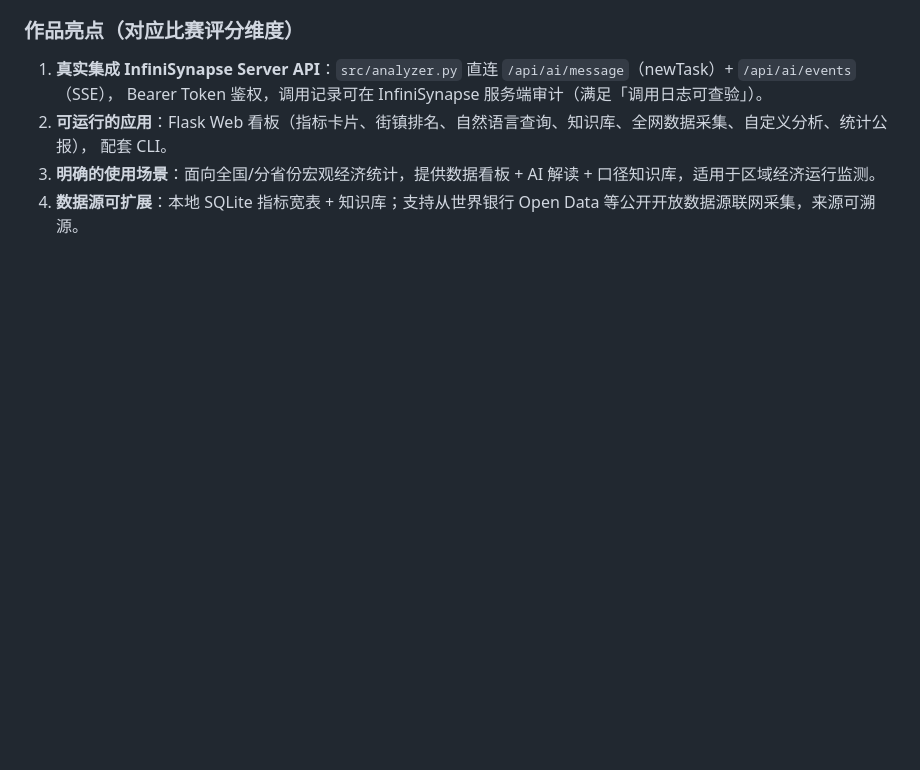
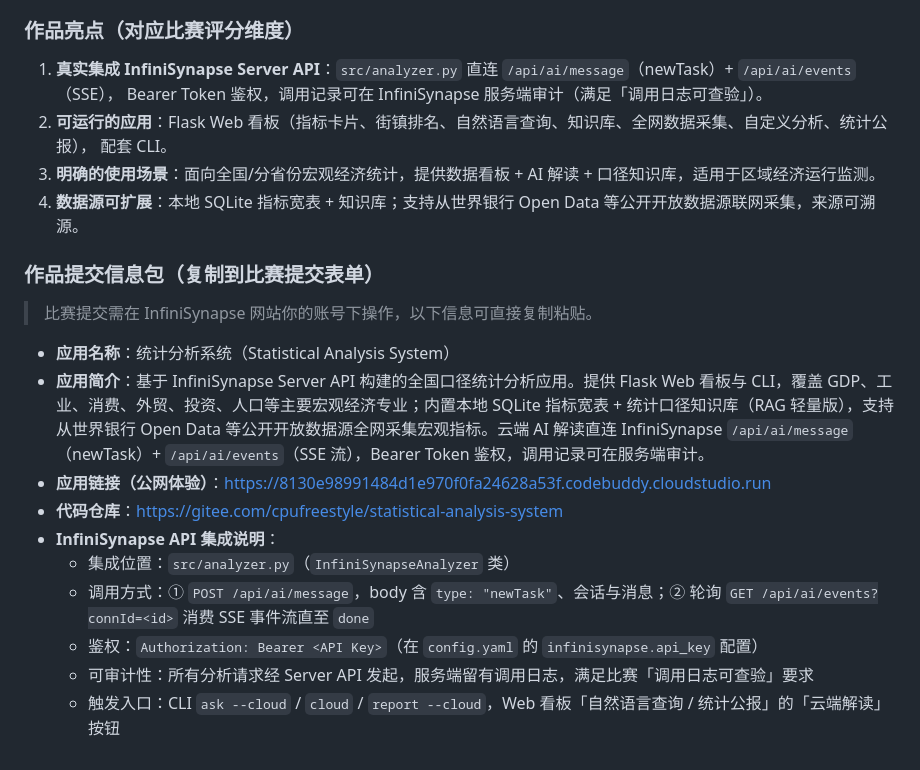
Before and after one commit to cpufreestyle/statistical-analysis-system, a Markdown page: README.md, the part around the change. GitHub-like rendering; blank space fills up the shorter version.

Commit message:
docs: README 新增作品提交信息包（名称/简介/链接/API集成说明）便于比赛填表

```diff
--- a/README.md
+++ b/README.md
@@ -144,3 +144,18 @@ custom_analysis.yaml  自定义分析配置（用户可自由增删）
    配套 CLI。
 3. **明确的使用场景**：面向全国/分省份宏观经济统计，提供数据看板 + AI 解读 + 口径知识库，适用于区域经济运行监测。
 4. **数据源可扩展**：本地 SQLite 指标宽表 + 知识库；支持从世界银行 Open Data 等公开开放数据源联网采集，来源可溯源。
+
+### 作品提交信息包（复制到比赛提交表单）
+
+> 比赛提交需在 InfiniSynapse 网站你的账号下操作，以下信息可直接复制粘贴。
+
+- **应用名称**：统计分析系统（Statistical Analysis System）
+- **应用简介**：基于 InfiniSynapse Server API 构建的全国口径统计分析应用。提供 Flask Web 看板与 CLI，覆盖 GDP、工业、消费、外贸、投资、人口等主要宏观经济专业；内置本地 SQLite 指标宽表 + 统计口径知识库（RAG 轻量版），支持从世界银行 Open Data 等公开开放数据源全网采集宏观指标。云端 AI 解读直连 InfiniSynapse `/api/ai/message`（newTask）+ `/api/ai/events`（SSE 流），Bearer Token 鉴权，调用记录可在服务端审计。
+- **应用链接（公网体验）**：https://8130e98991484d1e970f0fa24628a53f.codebuddy.cloudstudio.run
+- **代码仓库**：https://gitee.com/cpufreestyle/statistical-analysis-system
+- **InfiniSynapse API 集成说明**：
+  - 集成位置：`src/analyzer.py`（`InfiniSynapseAnalyzer` 类）
+  - 调用方式：① `POST /api/ai/message`，body 含 `type: "newTask"`、会话与消息；② 轮询 `GET /api/ai/events?connId=<id>` 消费 SSE 事件流直至 `done`
+  - 鉴权：`Authorization: Bearer <API Key>`（在 `config.yaml` 的 `infinisynapse.api_key` 配置）
+  - 可审计性：所有分析请求经 Server API 发起，服务端留有调用日志，满足比赛「调用日志可查验」要求
+  - 触发入口：CLI `ask --cloud` / `cloud` / `report --cloud`，Web 看板「自然语言查询 / 统计公报」的「云端解读」按钮
```
